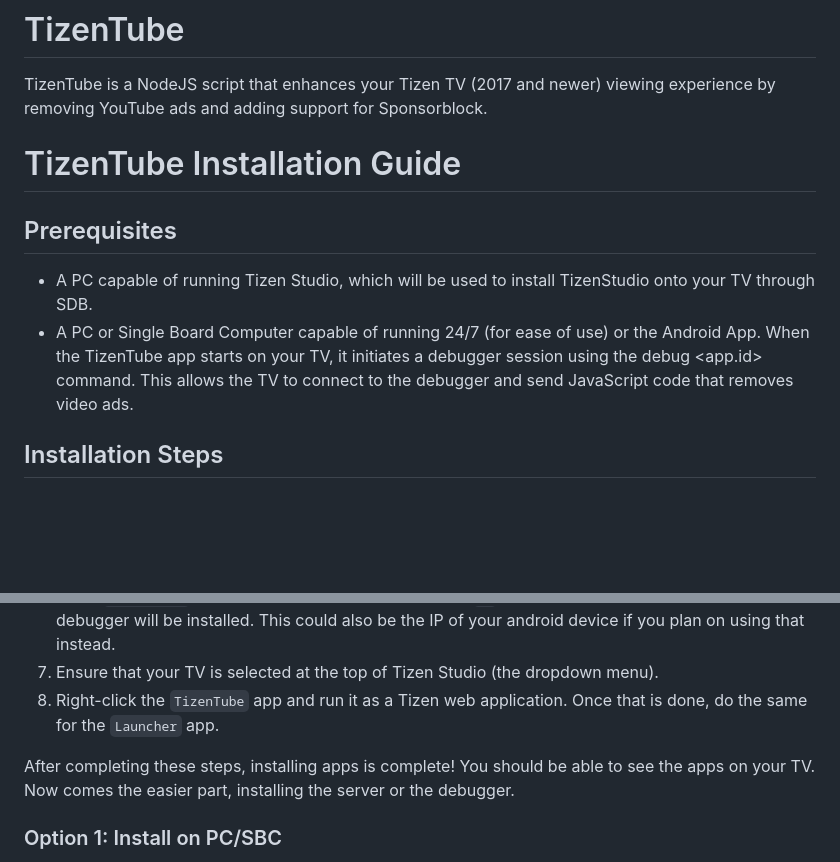
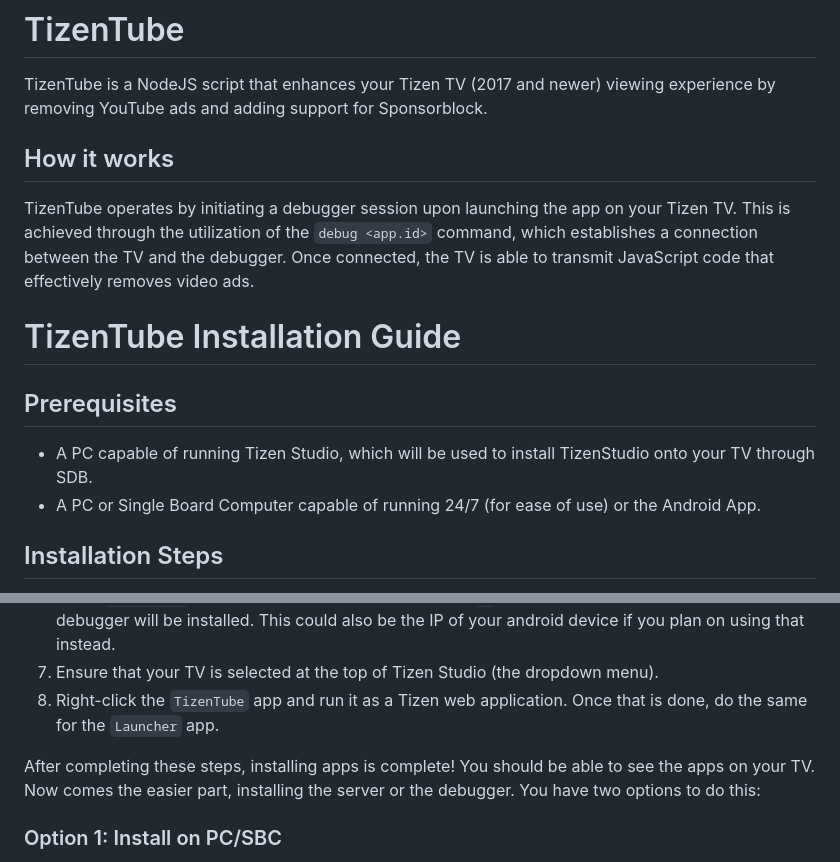
Before and after one commit to reisxd/TizenTube, a Markdown page: README.md, 2 parts joined by grey strips. GitHub-like rendering; blank space fills up the shorter version.

```diff
--- a/README.md
+++ b/README.md
@@ -1,13 +1,17 @@
 # TizenTube
 
 TizenTube is a NodeJS script that enhances your Tizen TV (2017 and newer) viewing experience by removing YouTube ads and adding support for Sponsorblock.
+
+## How it works
+
+TizenTube operates by initiating a debugger session upon launching the app on your Tizen TV. This is achieved through the utilization of the `debug <app.id>` command, which establishes a connection between the TV and the debugger. Once connected, the TV is able to transmit JavaScript code that effectively removes video ads.
 
 # TizenTube Installation Guide
 
 ## Prerequisites
 
 - A PC capable of running Tizen Studio, which will be used to install TizenStudio onto your TV through SDB.
-- A PC or Single Board Computer capable of running 24/7 (for ease of use) or the Android App. When the TizenTube app starts on your TV, it initiates a debugger session using the debug <app.id> command. This allows the TV to connect to the debugger and send JavaScript code that removes video ads.
+- A PC or Single Board Computer capable of running 24/7 (for ease of use) or the Android App.
 
 ## Installation Steps
 
@@ -20,7 +24,7 @@ TizenTube is a NodeJS script that enhances your Tizen TV (2017 and newer) viewin
 7. Ensure that your TV is selected at the top of Tizen Studio (the dropdown menu).
 8. Right-click the `TizenTube` app and run it as a Tizen web application. Once that is done, do the same for the `Launcher` app.
 
-After completing these steps, installing apps is complete! You should be able to see the apps on your TV. Now comes the easier part, installing the server or the debugger.
+After completing these steps, installing apps is complete! You should be able to see the apps on your TV. Now comes the easier part, installing the server or the debugger. You have two options to do this:
 
 ### Option 1: Install on PC/SBC
 
```
Also changed, not shown: other parts of README.md (+1 -1 lines).
